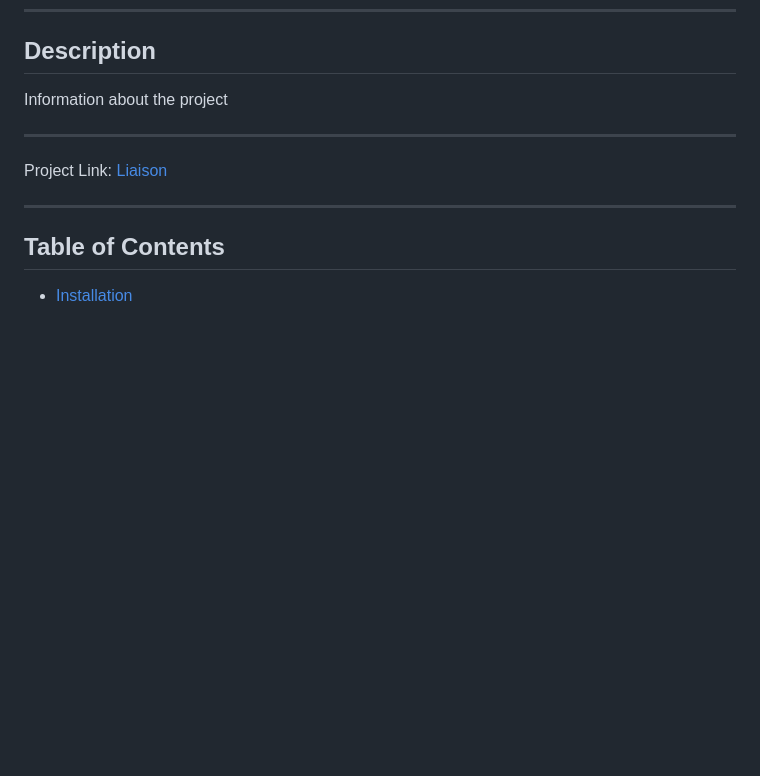
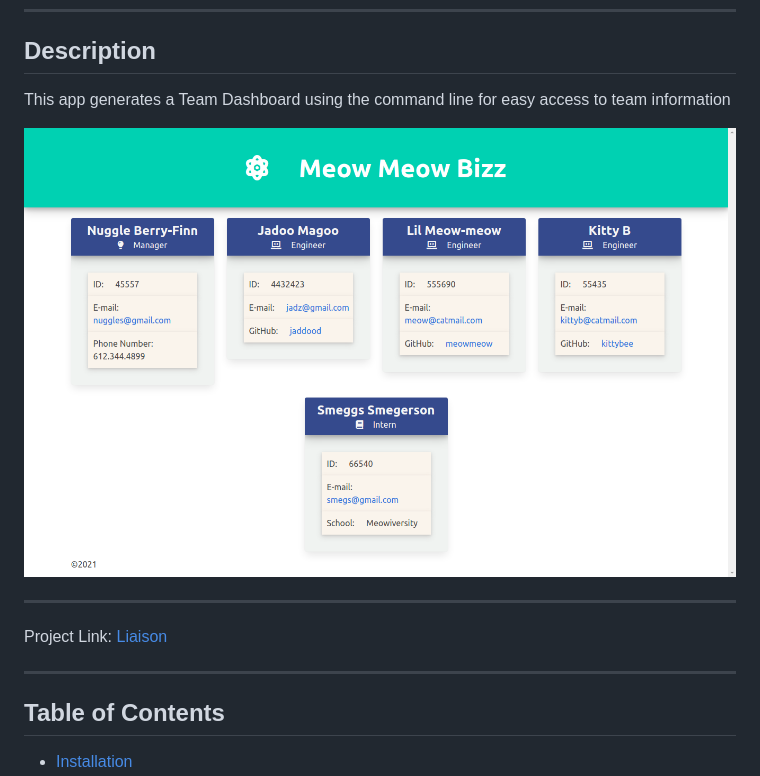
Before and after one commit to jaderiver62/liaison, a Markdown page: README.md, the part around the change. Rendered like a GitHub page; pictures changed too: lib/images/screenshot.png (added); blank space fills up the shorter version.

```diff
--- a/README.md
+++ b/README.md
@@ -5,7 +5,9 @@
 ---------------------------------------
 
 ## Description
-Information about the project
+This app generates a Team Dashboard using the command line for easy access to team information
+
+![Project Usage Image](lib/images/screenshot.png)
 
 ---------------------------------------
 
```
Also changed, not shown: 3 other files.
